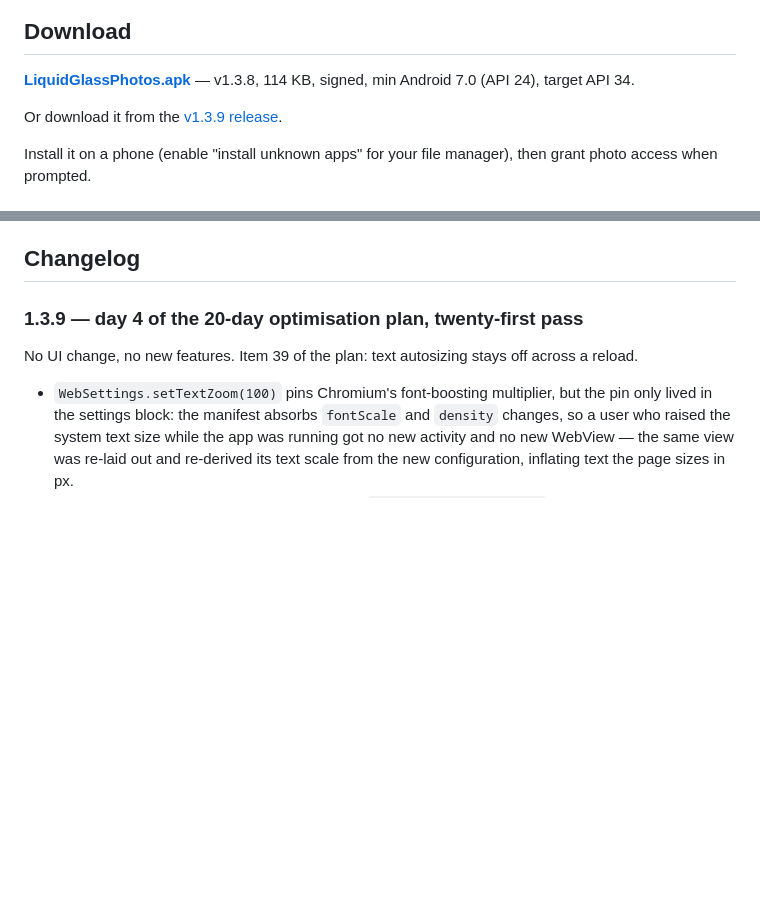
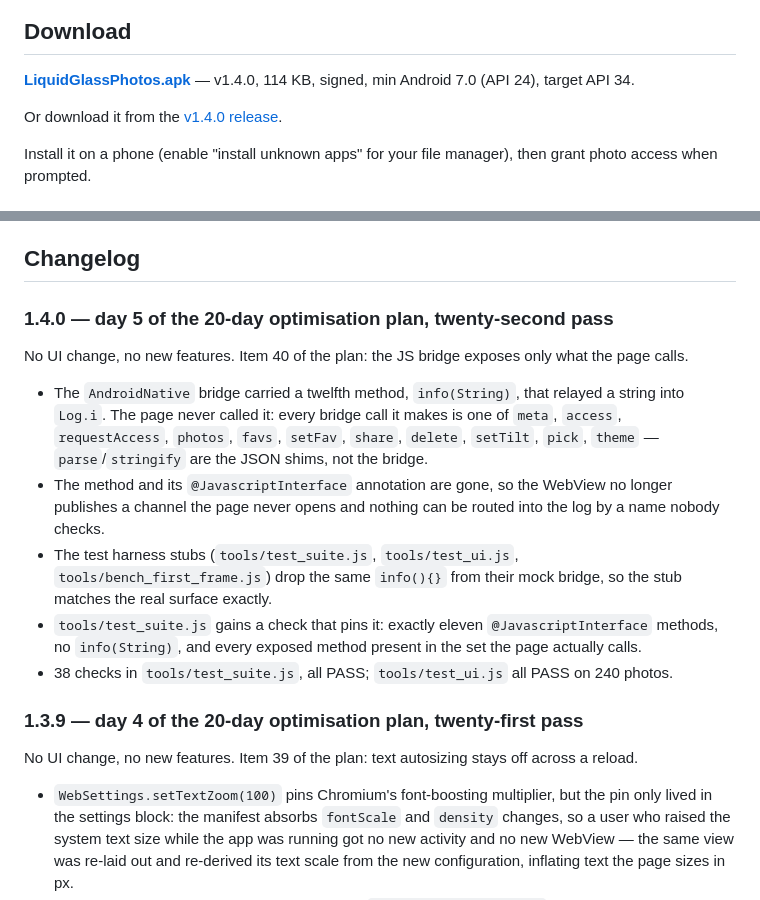
Before and after one commit to technicalnihilist-lgtm/liquid-glass-photos, a Markdown page: README.md, 2 parts joined by grey strips. Rendered like a GitHub page; blank space fills up the shorter version.

Commit message:
1.4.0: drop the unused info() bridge method (plan item 40)

```diff
--- a/README.md
+++ b/README.md
@@ -13,9 +13,9 @@ A real, installable Android **photos** app — the liquid-glass UI from the orig
 
 ## Download
 
-**[LiquidGlassPhotos.apk](LiquidGlassPhotos.apk)** — v1.3.8, 114 KB, signed, min Android 7.0 (API 24), target API 34.
+**[LiquidGlassPhotos.apk](LiquidGlassPhotos.apk)** — v1.4.0, 114 KB, signed, min Android 7.0 (API 24), target API 34.
 
-Or download it from the [v1.3.9 release](https://github.com/technicalnihilist-lgtm/liquid-glass-photos/releases/latest).
+Or download it from the [v1.4.0 release](https://github.com/technicalnihilist-lgtm/liquid-glass-photos/releases/latest).
 
 Install it on a phone (enable "install unknown apps" for your file manager), then grant photo access when prompted.
 
@@ -114,6 +114,19 @@ docs/screenshots/                           screenshots
 The APK ships with **no** sample media — it is empty until it reads your gallery. The screenshots above were rendered from the same `app/assets/index.html` through `tools/gen_preview.py`, a browser harness that stubs the native bridge with 44 generated sample images. That is the only place sample images exist; they are not in the APK.
 
 ## Changelog
+
+### 1.4.0 — day 5 of the 20-day optimisation plan, twenty-second pass
+No UI change, no new features. Item 40 of the plan: the JS bridge exposes only what the page calls.
+- The `AndroidNative` bridge carried a twelfth method, `info(String)`, that relayed a string into `Log.i`. The page
+  never called it: every bridge call it makes is one of `meta`, `access`, `requestAccess`, `photos`, `favs`,
+  `setFav`, `share`, `delete`, `setTilt`, `pick`, `theme` — `parse`/`stringify` are the JSON shims, not the bridge.
+- The method and its `@JavascriptInterface` annotation are gone, so the WebView no longer publishes a channel the
+  page never opens and nothing can be routed into the log by a name nobody checks.
+- The test harness stubs (`tools/test_suite.js`, `tools/test_ui.js`, `tools/bench_first_frame.js`) drop the same
+  `info(){}` from their mock bridge, so the stub matches the real surface exactly.
+- `tools/test_suite.js` gains a check that pins it: exactly eleven `@JavascriptInterface` methods, no `info(String)`,
+  and every exposed method present in the set the page actually calls.
+- 38 checks in `tools/test_suite.js`, all PASS; `tools/test_ui.js` all PASS on 240 photos.
 
 ### 1.3.9 — day 4 of the 20-day optimisation plan, twenty-first pass
 No UI change, no new features. Item 39 of the plan: text autosizing stays off across a reload.
```
